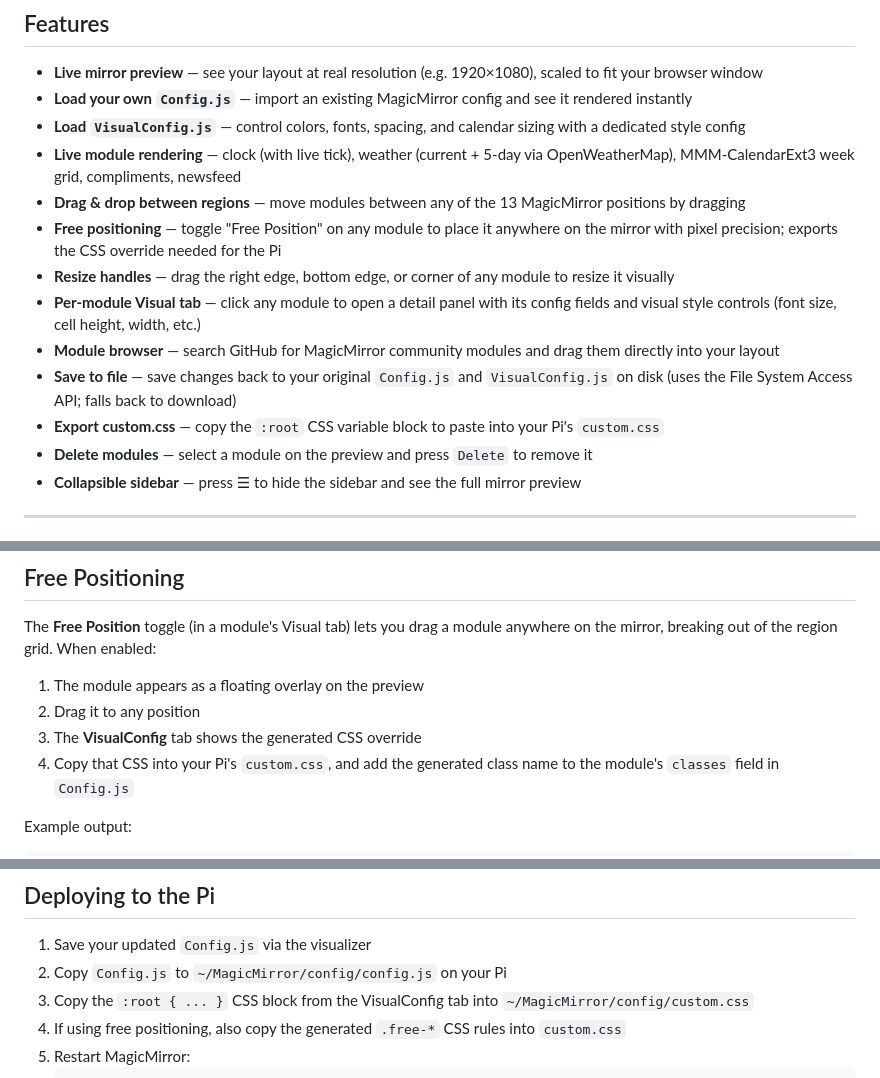
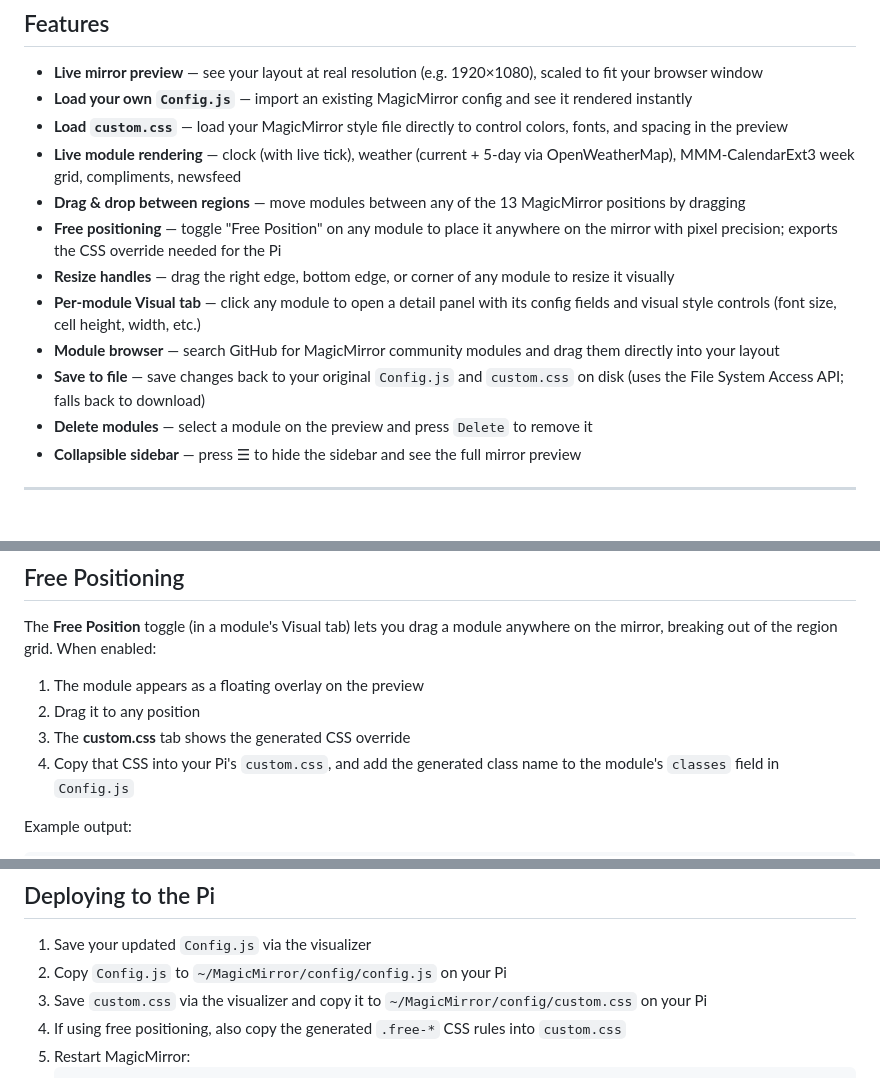
Before and after one commit to jackel3415/MMVisualizer, a Markdown page: README.md, 3 parts joined by grey strips. Drawn GitHub-style.

````diff
--- a/README.md
+++ b/README.md
@@ -8,15 +8,14 @@ A browser-based visual editor and live preview tool for [MagicMirror²](https://
 
 - **Live mirror preview** — see your layout at real resolution (e.g. 1920×1080), scaled to fit your browser window
 - **Load your own `Config.js`** — import an existing MagicMirror config and see it rendered instantly
-- **Load `VisualConfig.js`** — control colors, fonts, spacing, and calendar sizing with a dedicated style config
+- **Load `custom.css`** — load your MagicMirror style file directly to control colors, fonts, and spacing in the preview
 - **Live module rendering** — clock (with live tick), weather (current + 5-day via OpenWeatherMap), MMM-CalendarExt3 week grid, compliments, newsfeed
 - **Drag & drop between regions** — move modules between any of the 13 MagicMirror positions by dragging
 - **Free positioning** — toggle "Free Position" on any module to place it anywhere on the mirror with pixel precision; exports the CSS override needed for the Pi
 - **Resize handles** — drag the right edge, bottom edge, or corner of any module to resize it visually
 - **Per-module Visual tab** — click any module to open a detail panel with its config fields and visual style controls (font size, cell height, width, etc.)
 - **Module browser** — search GitHub for MagicMirror community modules and drag them directly into your layout
-- **Save to file** — save changes back to your original `Config.js` and `VisualConfig.js` on disk (uses the File System Access API; falls back to download)
-- **Export custom.css** — copy the `:root` CSS variable block to paste into your Pi's `custom.css`
+- **Save to file** — save changes back to your original `Config.js` and `custom.css` on disk (uses the File System Access API; falls back to download)
 - **Delete modules** — select a module on the preview and press `Delete` to remove it
 - **Collapsible sidebar** — press ☰ to hide the sidebar and see the full mirror preview
 
@@ -146,7 +140,7 @@ The **Free Position** toggle (in a module's Visual tab) lets you drag a module a
 
 1. The module appears as a floating overlay on the preview
 2. Drag it to any position
-3. The **VisualConfig** tab shows the generated CSS override
+3. The **custom.css** tab shows the generated CSS override
 4. Copy that CSS into your Pi's `custom.css`, and add the generated class name to the module's `classes` field in `Config.js`
 
 Example output:
@@ -186,7 +180,7 @@ The **Browse** tab searches GitHub for community MagicMirror modules tagged with
 
 1. Save your updated `Config.js` via the visualizer
 2. Copy `Config.js` to `~/MagicMirror/config/config.js` on your Pi
-3. Copy the `:root { ... }` CSS block from the VisualConfig tab into `~/MagicMirror/config/custom.css`
+3. Save `custom.css` via the visualizer and copy it to `~/MagicMirror/config/custom.css` on your Pi
 4. If using free positioning, also copy the generated `.free-*` CSS rules into `custom.css`
 5. Restart MagicMirror:
    ```bash
````
Also changed, not shown: other parts of README.md (+23 -28 lines).
